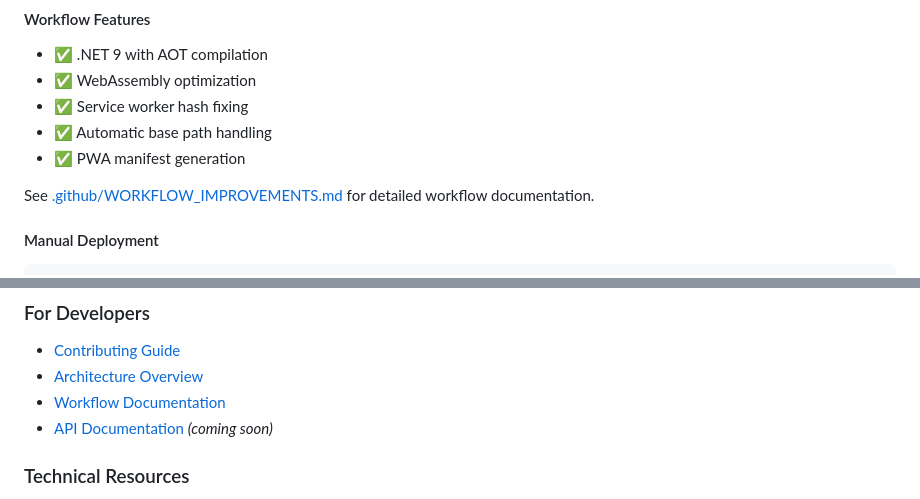
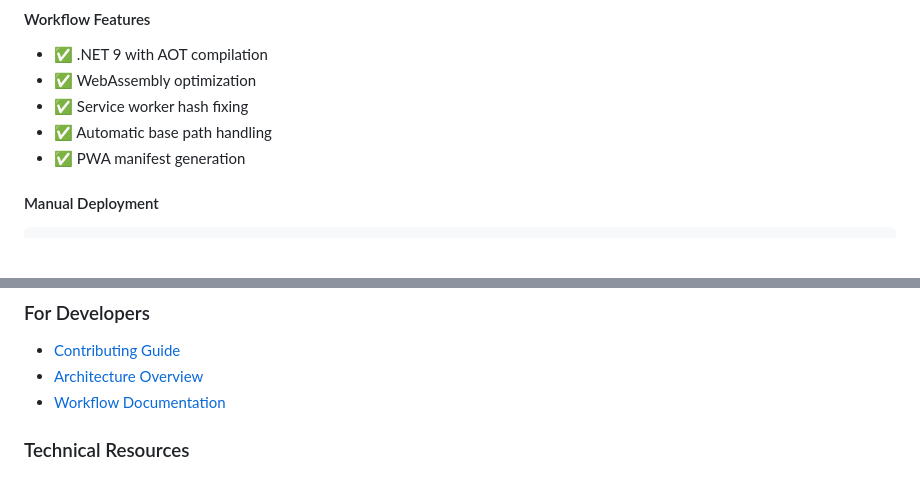
Before and after one commit to whitewAw/Assessment-of-Ukrainian-financial-statements, a Markdown page: README.md, 2 parts joined by grey strips. GitHub-like rendering; blank space fills up the shorter version.

````diff
--- a/README.md
+++ b/README.md
@@ -264,8 +264,6 @@ The project includes automated deployment to GitHub Pages using GitHub Actions.
 - ✅ Automatic base path handling
 - ✅ PWA manifest generation
 
-See [.github/WORKFLOW_IMPROVEMENTS.md](.github/WORKFLOW_IMPROVEMENTS.md) for detailed workflow documentation.
-
 #### Manual Deployment
 
 ```bash
@@ -300,7 +298,6 @@ sed -i 's|<base href="/" />|<base href="/your-repo-name/" />|g' \
 - [Contributing Guide](CONTRIBUTING.md)
 - [Architecture Overview](MIGRATION_SUMMARY.md)
 - [Workflow Documentation](.github/WORKFLOW_IMPROVEMENTS.md)
-- [API Documentation](docs/API.md) _(coming soon)_
 
 ### Technical Resources
 - [Blazor WebAssembly Docs](https://learn.microsoft.com/aspnet/core/blazor/)
````
Also changed, not shown: CODE_OF_CONDUCT.md (added, +135 -0 lines), CONTRIBUTING.md (added, +245 -0 lines).
